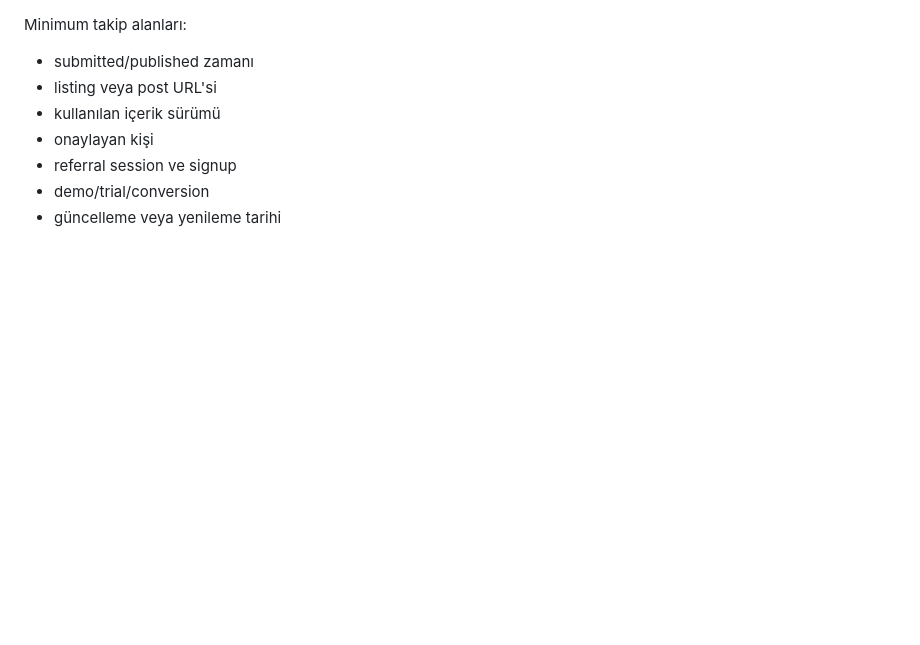
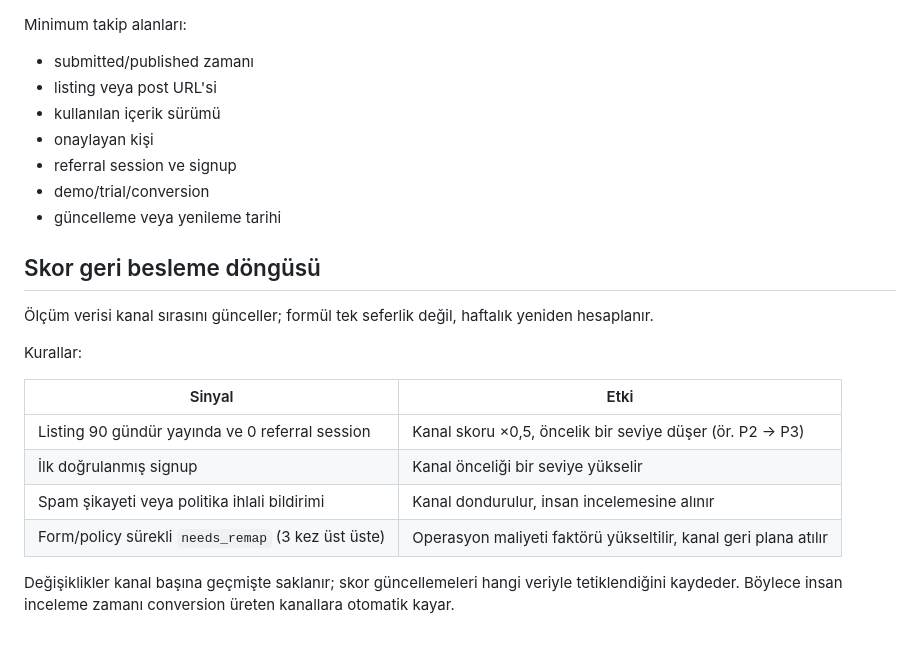
Before and after one commit to AgentForge-Labs/ai-marketing-agent, a Markdown page: docs/02-channel-strategy.md, the part around the change. GitHub-like rendering; blank space fills up the shorter version.

```diff
--- a/docs/02-channel-strategy.md
+++ b/docs/02-channel-strategy.md
@@ -98,3 +98,18 @@ Minimum takip alanları:
 - referral session ve signup
 - demo/trial/conversion
 - güncelleme veya yenileme tarihi
+
+## Skor geri besleme döngüsü
+
+Ölçüm verisi kanal sırasını günceller; formül tek seferlik değil, haftalık yeniden hesaplanır.
+
+Kurallar:
+
+| Sinyal | Etki |
+|---|---|
+| Listing 90 gündür yayında ve 0 referral session | Kanal skoru ×0,5, öncelik bir seviye düşer (ör. P2 → P3) |
+| İlk doğrulanmış signup | Kanal önceliği bir seviye yükselir |
+| Spam şikayeti veya politika ihlali bildirimi | Kanal dondurulur, insan incelemesine alınır |
+| Form/policy sürekli `needs_remap` (3 kez üst üste) | Operasyon maliyeti faktörü yükseltilir, kanal geri plana atılır |
+
+Değişiklikler kanal başına geçmişte saklanır; skor güncellemeleri hangi veriyle tetiklendiğini kaydeder. Böylece insan inceleme zamanı conversion üreten kanallara otomatik kayar.
```
Also changed, not shown: docs/03-automation-architecture.md (+30 -0 lines).
